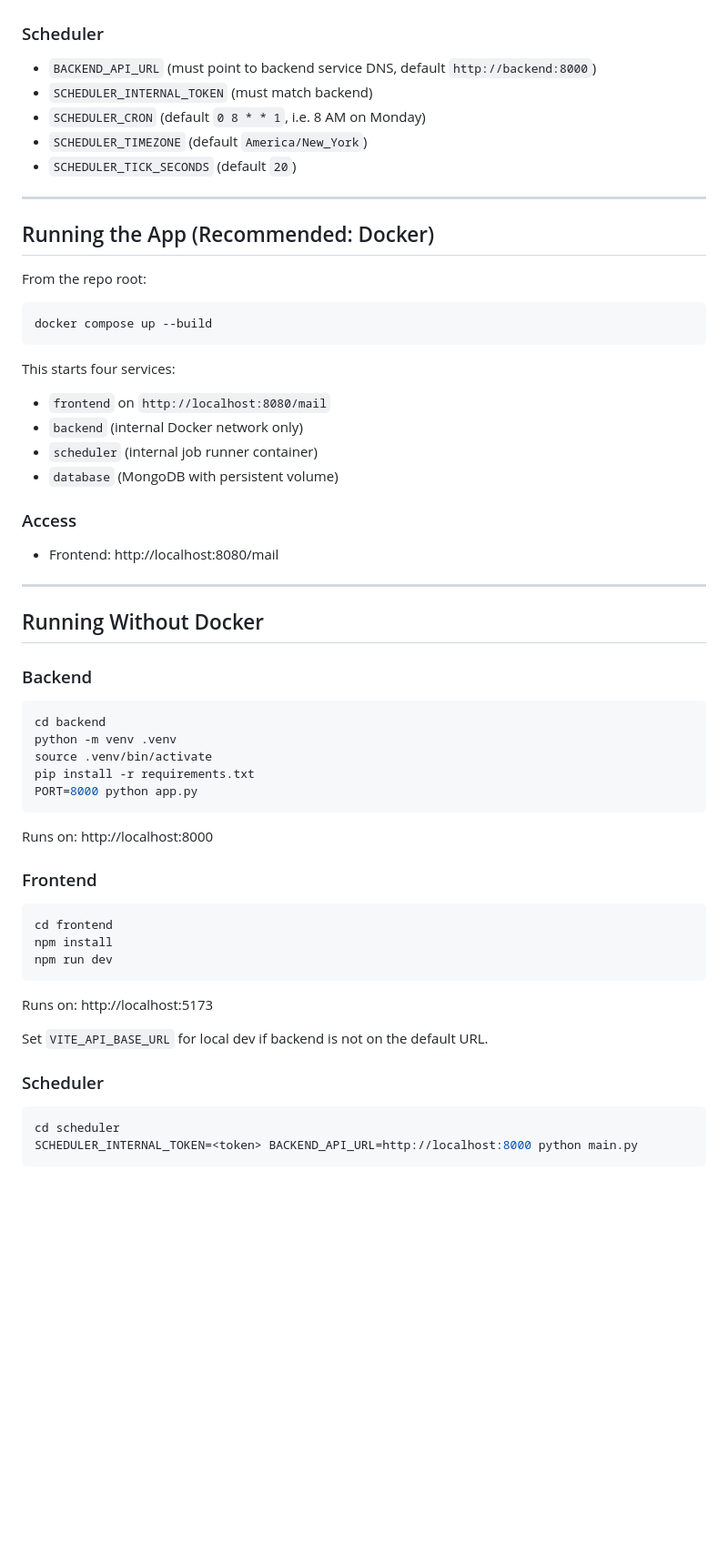
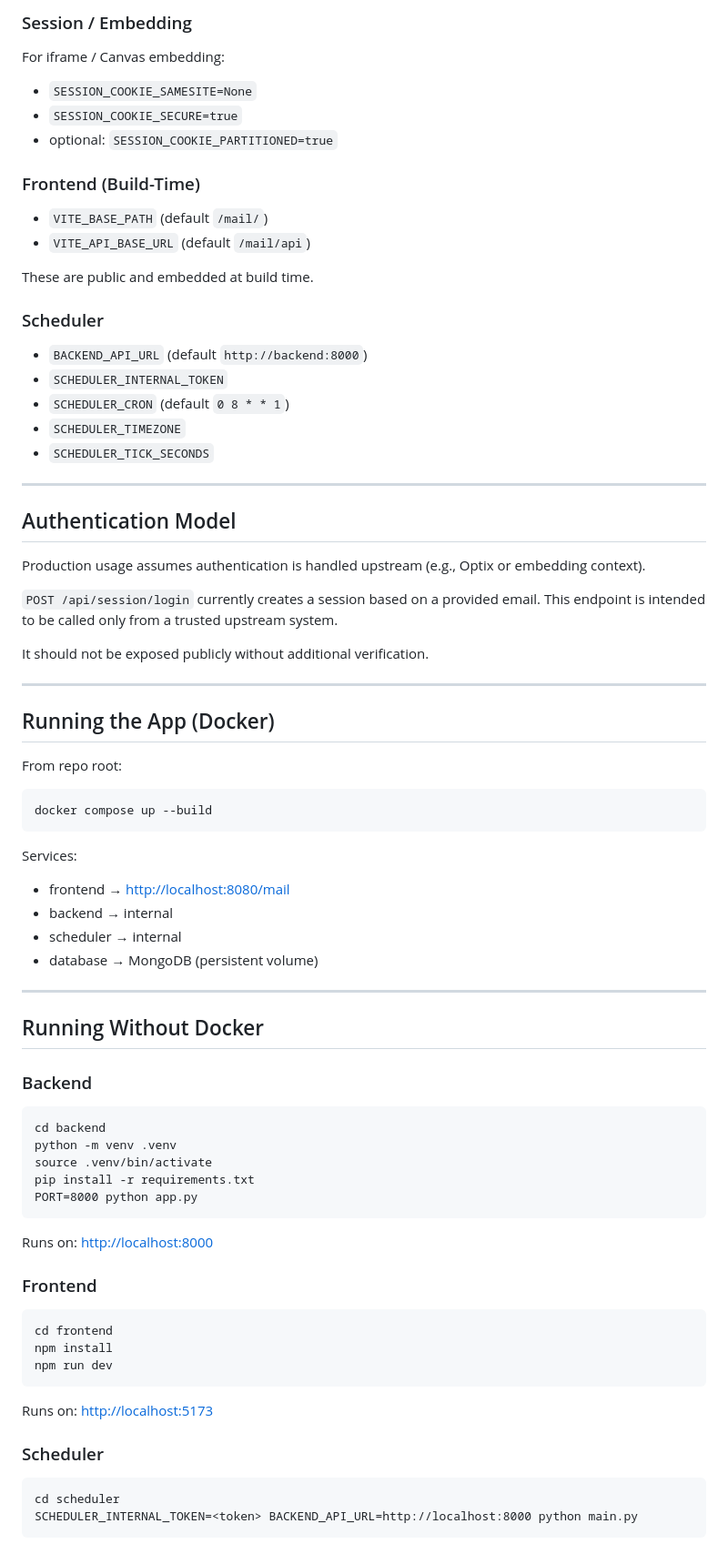
Before and after one commit to CMU-413/avenu, a Markdown page: README.md, the part around one of its changes. Shown at 91% size. Drawn GitHub-style; blank space fills up the shorter version.

````diff
--- a/README.md
+++ b/README.md
@@ -59,30 +76,52 @@ Notes:
+### Session / Embedding
+
+For iframe / Canvas embedding:
+
+* `SESSION_COOKIE_SAMESITE=None`
+* `SESSION_COOKIE_SECURE=true`
+* optional: `SESSION_COOKIE_PARTITIONED=true`
+
+### Frontend (Build-Time)
+
+* `VITE_BASE_PATH` (default `/mail/`)
+* `VITE_API_BASE_URL` (default `/mail/api`)
+
+These are public and embedded at build time.
 
 ### Scheduler
-- `BACKEND_API_URL` (must point to backend service DNS, default `http://backend:8000`)
-- `SCHEDULER_INTERNAL_TOKEN` (must match backend)
-- `SCHEDULER_CRON` (default `0 8 * * 1`, i.e. 8 AM on Monday)
-- `SCHEDULER_TIMEZONE` (default `America/New_York`)
-- `SCHEDULER_TICK_SECONDS` (default `20`)
+
+* `BACKEND_API_URL` (default `http://backend:8000`)
+* `SCHEDULER_INTERNAL_TOKEN`
+* `SCHEDULER_CRON` (default `0 8 * * 1`)
+* `SCHEDULER_TIMEZONE`
+* `SCHEDULER_TICK_SECONDS`
 
 ---
 
-## Running the App (Recommended: Docker)
+## Authentication Model
 
-From the repo root:
+Production usage assumes authentication is handled upstream (e.g., Optix or embedding context).
 
-```bash
+`POST /api/session/login` currently creates a session based on a provided email. This endpoint is intended to be called only from a trusted upstream system.
+
+It should not be exposed publicly without additional verification.
+
+---
+
+## Running the App (Docker)
+
+From repo root:
+
+```
 docker compose up --build
 ```
 
-This starts four services:
-- `frontend` on `http://localhost:8080/mail`
-- `backend` (internal Docker network only)
-- `scheduler` (internal job runner container)
-- `database` (MongoDB with persistent volume)
+Services:
 
-### Access
-
-- Frontend: http://localhost:8080/mail
+* frontend → [http://localhost:8080/mail](http://localhost:8080/mail)
+* backend → internal
+* scheduler → internal
+* database → MongoDB (persistent volume)
 
 ---
 
@@ -90,7 +129,7 @@ This starts four services:
 
 ### Backend
 
-```bash
+```
 cd backend
 python -m venv .venv
 source .venv/bin/activate
@@ -98,23 +137,21 @@ pip install -r requirements.txt
 PORT=8000 python app.py
 ```
 
-Runs on: http://localhost:8000
+Runs on: [http://localhost:8000](http://localhost:8000)
 
 ### Frontend
 
-```bash
+```
 cd frontend
 npm install
 npm run dev
 ```
 
-Runs on: http://localhost:5173
-
-Set `VITE_API_BASE_URL` for local dev if backend is not on the default URL.
+Runs on: [http://localhost:5173](http://localhost:5173)
 
 ### Scheduler
 
-```bash
+```
 cd scheduler
 SCHEDULER_INTERNAL_TOKEN=<token> BACKEND_API_URL=http://localhost:8000 python main.py
 ```
````
Also changed, not shown: other parts of README.md (+74 -38 lines).
